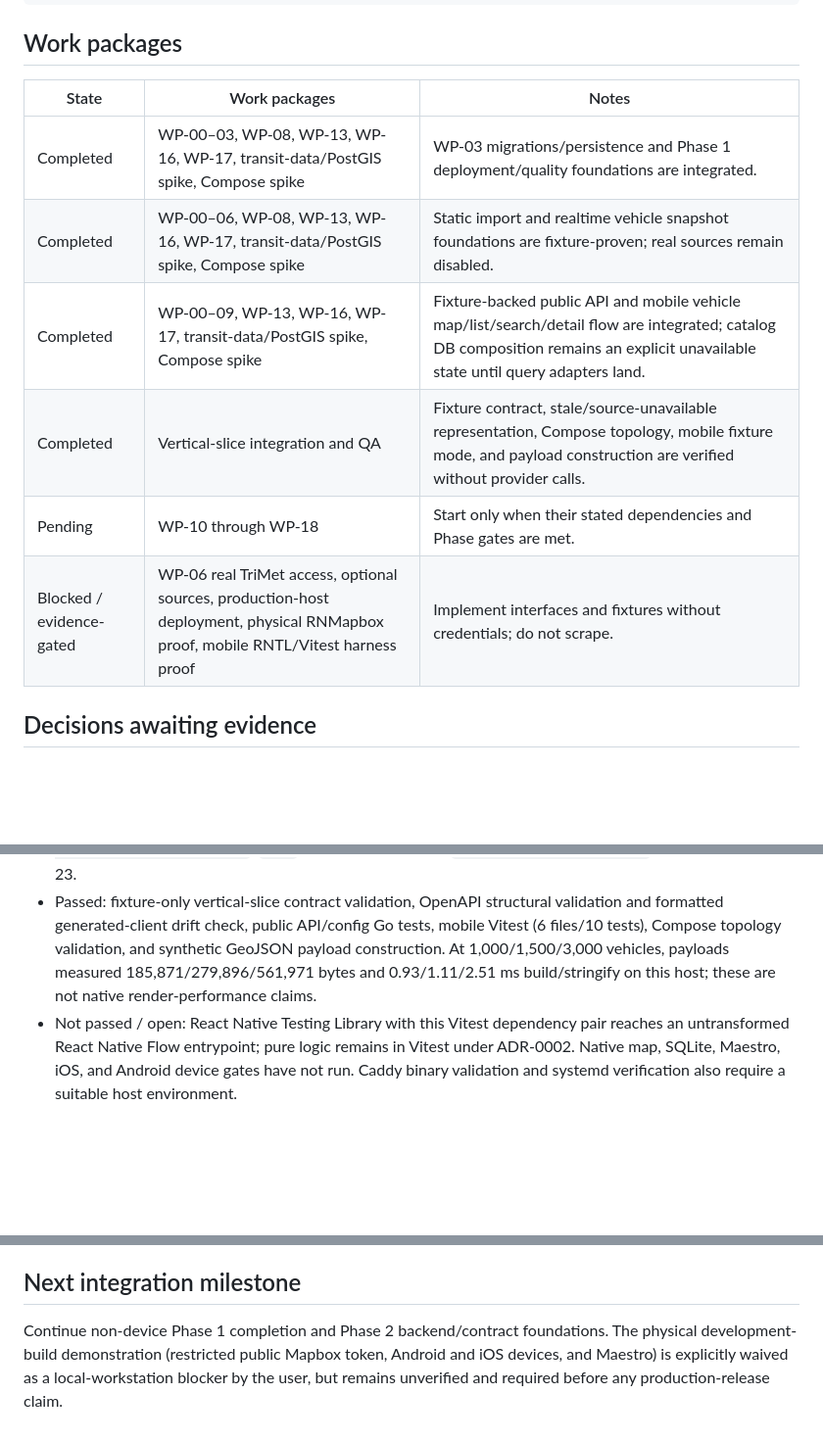
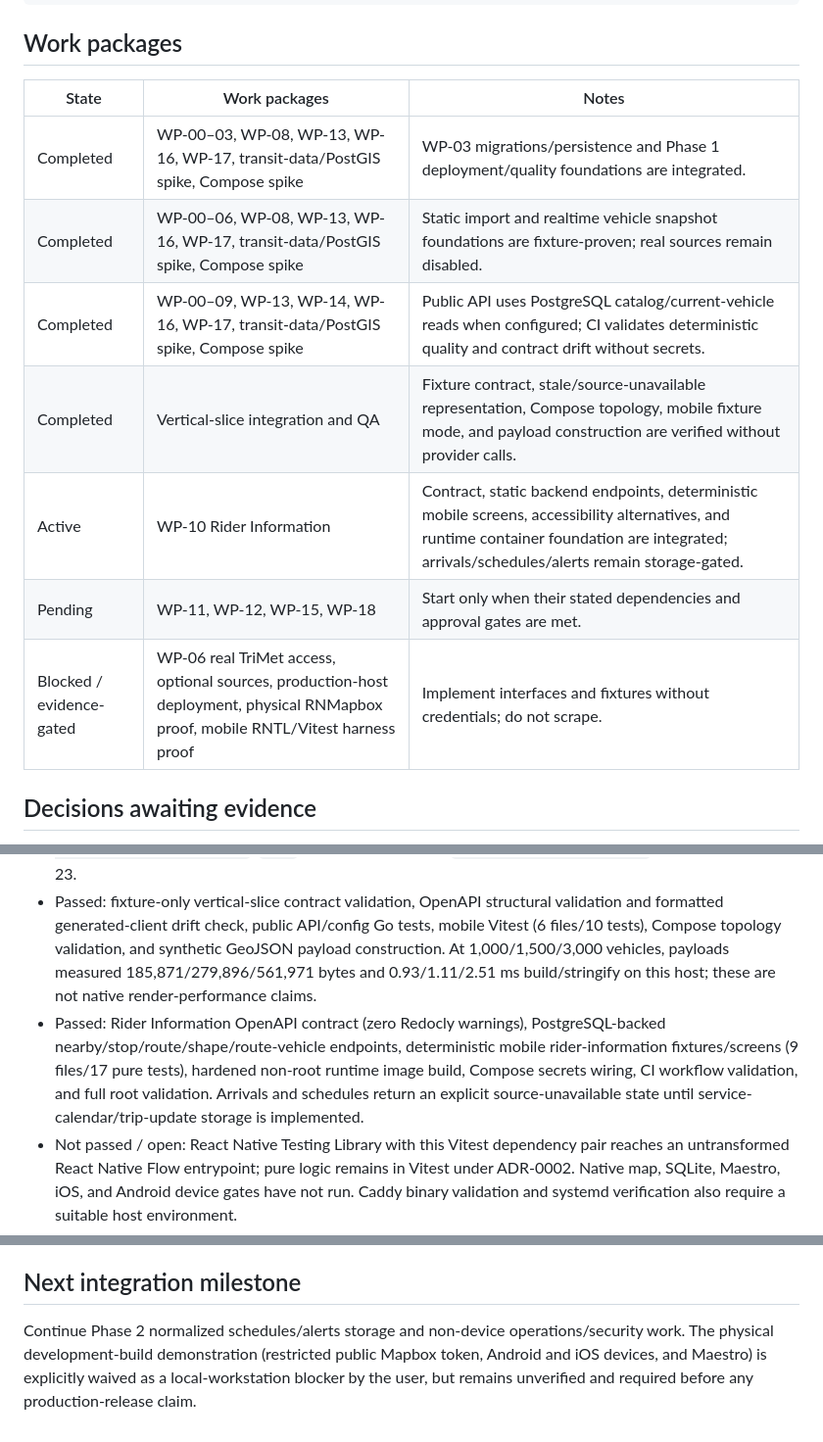
Before and after one commit to toozej/tabi-transit, a Markdown page: docs/IMPLEMENTATION_STATUS.md, 3 parts joined by grey strips. Shown at 98% size. GitHub-like rendering; blank space fills up the shorter version.

Commit message:
docs: record rider information progress

```diff
--- a/docs/IMPLEMENTATION_STATUS.md
+++ b/docs/IMPLEMENTATION_STATUS.md
@@ -25,14 +25,15 @@ WP-13 infrastructure is independently gated by the host ADR.
 
 ## Work packages
 
-| State                    | Work packages                                                                                                                     | Notes                                                                                                                                                                            |
-| ------------------------ | --------------------------------------------------------------------------------------------------------------------------------- | -------------------------------------------------------------------------------------------------------------------------------------------------------------------------------- |
-| Completed                | WP-00–03, WP-08, WP-13, WP-16, WP-17, transit-data/PostGIS spike, Compose spike                                                   | WP-03 migrations/persistence and Phase 1 deployment/quality foundations are integrated.                                                                                          |
-| Completed                | WP-00–06, WP-08, WP-13, WP-16, WP-17, transit-data/PostGIS spike, Compose spike                                                   | Static import and realtime vehicle snapshot foundations are fixture-proven; real sources remain disabled.                                                                        |
-| Completed                | WP-00–09, WP-13, WP-16, WP-17, transit-data/PostGIS spike, Compose spike                                                          | Fixture-backed public API and mobile vehicle map/list/search/detail flow are integrated; catalog DB composition remains an explicit unavailable state until query adapters land. |
-| Completed                | Vertical-slice integration and QA                                                                                                 | Fixture contract, stale/source-unavailable representation, Compose topology, mobile fixture mode, and payload construction are verified without provider calls.                  |
-| Pending                  | WP-10 through WP-18                                                                                                               | Start only when their stated dependencies and Phase gates are met.                                                                                                               |
-| Blocked / evidence-gated | WP-06 real TriMet access, optional sources, production-host deployment, physical RNMapbox proof, mobile RNTL/Vitest harness proof | Implement interfaces and fixtures without credentials; do not scrape.                                                                                                            |
+| State                    | Work packages                                                                                                                     | Notes                                                                                                                                                                                          |
+| ------------------------ | --------------------------------------------------------------------------------------------------------------------------------- | ---------------------------------------------------------------------------------------------------------------------------------------------------------------------------------------------- |
+| Completed                | WP-00–03, WP-08, WP-13, WP-16, WP-17, transit-data/PostGIS spike, Compose spike                                                   | WP-03 migrations/persistence and Phase 1 deployment/quality foundations are integrated.                                                                                                        |
+| Completed                | WP-00–06, WP-08, WP-13, WP-16, WP-17, transit-data/PostGIS spike, Compose spike                                                   | Static import and realtime vehicle snapshot foundations are fixture-proven; real sources remain disabled.                                                                                      |
+| Completed                | WP-00–09, WP-13, WP-14, WP-16, WP-17, transit-data/PostGIS spike, Compose spike                                                   | Public API uses PostgreSQL catalog/current-vehicle reads when configured; CI validates deterministic quality and contract drift without secrets.                                               |
+| Completed                | Vertical-slice integration and QA                                                                                                 | Fixture contract, stale/source-unavailable representation, Compose topology, mobile fixture mode, and payload construction are verified without provider calls.                                |
+| Active                   | WP-10 Rider Information                                                                                                           | Contract, static backend endpoints, deterministic mobile screens, accessibility alternatives, and runtime container foundation are integrated; arrivals/schedules/alerts remain storage-gated. |
+| Pending                  | WP-11, WP-12, WP-15, WP-18                                                                                                        | Start only when their stated dependencies and approval gates are met.                                                                                                                          |
+| Blocked / evidence-gated | WP-06 real TriMet access, optional sources, production-host deployment, physical RNMapbox proof, mobile RNTL/Vitest harness proof | Implement interfaces and fixtures without credentials; do not scrape.                                                                                                                          |
 
 ## Decisions awaiting evidence
 
@@ -51,10 +52,11 @@ WP-13 infrastructure is independently gated by the host ADR.
 - Passed: an isolated real PostGIS geography query returned nearest bus and light-rail rows with `limitPerMode=1`; GTFS service time `25:15:30` remained `90930` seconds.
 - Passed: WP-09 mobile fixture mode, runtime Zod validation, ETag-aware remote repository boundary, foreground-only polling configuration, mode/freshness filters, exact-ID-first search, source/freshness detail, accessible list alternative, and one fleet plus selected-vehicle `ShapeSource` update path. `corepack pnpm --dir apps/mobile typecheck`, `test` (6 files/10 tests), and `expo config --type public` passed on 2026-07-23.
 - Passed: fixture-only vertical-slice contract validation, OpenAPI structural validation and formatted generated-client drift check, public API/config Go tests, mobile Vitest (6 files/10 tests), Compose topology validation, and synthetic GeoJSON payload construction. At 1,000/1,500/3,000 vehicles, payloads measured 185,871/279,896/561,971 bytes and 0.93/1.11/2.51 ms build/stringify on this host; these are not native render-performance claims.
+- Passed: Rider Information OpenAPI contract (zero Redocly warnings), PostgreSQL-backed nearby/stop/route/shape/route-vehicle endpoints, deterministic mobile rider-information fixtures/screens (9 files/17 pure tests), hardened non-root runtime image build, Compose secrets wiring, CI workflow validation, and full root validation. Arrivals and schedules return an explicit source-unavailable state until service-calendar/trip-update storage is implemented.
 - Not passed / open: React Native Testing Library with this Vitest dependency pair reaches an untransformed React Native Flow entrypoint; pure logic remains in Vitest under ADR-0002. Native map, SQLite, Maestro, iOS, and Android device gates have not run. Caddy binary validation and systemd verification also require a suitable host environment.
 - OpenAPI lint completes with warnings about component-example reference shape; structural validation and generated-client drift pass. Resolve those warnings before using examples as formal response-conformance fixtures.
 - Passed in the approved network environment: pinned sqlc v1.30.0 generation and `go test ./...`; ordinary sandbox `make generate` cannot reach `proxy.golang.org` and is an environment network gate, not a generated-code drift failure.
 
 ## Next integration milestone
 
-Continue non-device Phase 1 completion and Phase 2 backend/contract foundations. The physical development-build demonstration (restricted public Mapbox token, Android and iOS devices, and Maestro) is explicitly waived as a local-workstation blocker by the user, but remains unverified and required before any production-release claim.
+Continue Phase 2 normalized schedules/alerts storage and non-device operations/security work. The physical development-build demonstration (restricted public Mapbox token, Android and iOS devices, and Maestro) is explicitly waived as a local-workstation blocker by the user, but remains unverified and required before any production-release claim.
```
